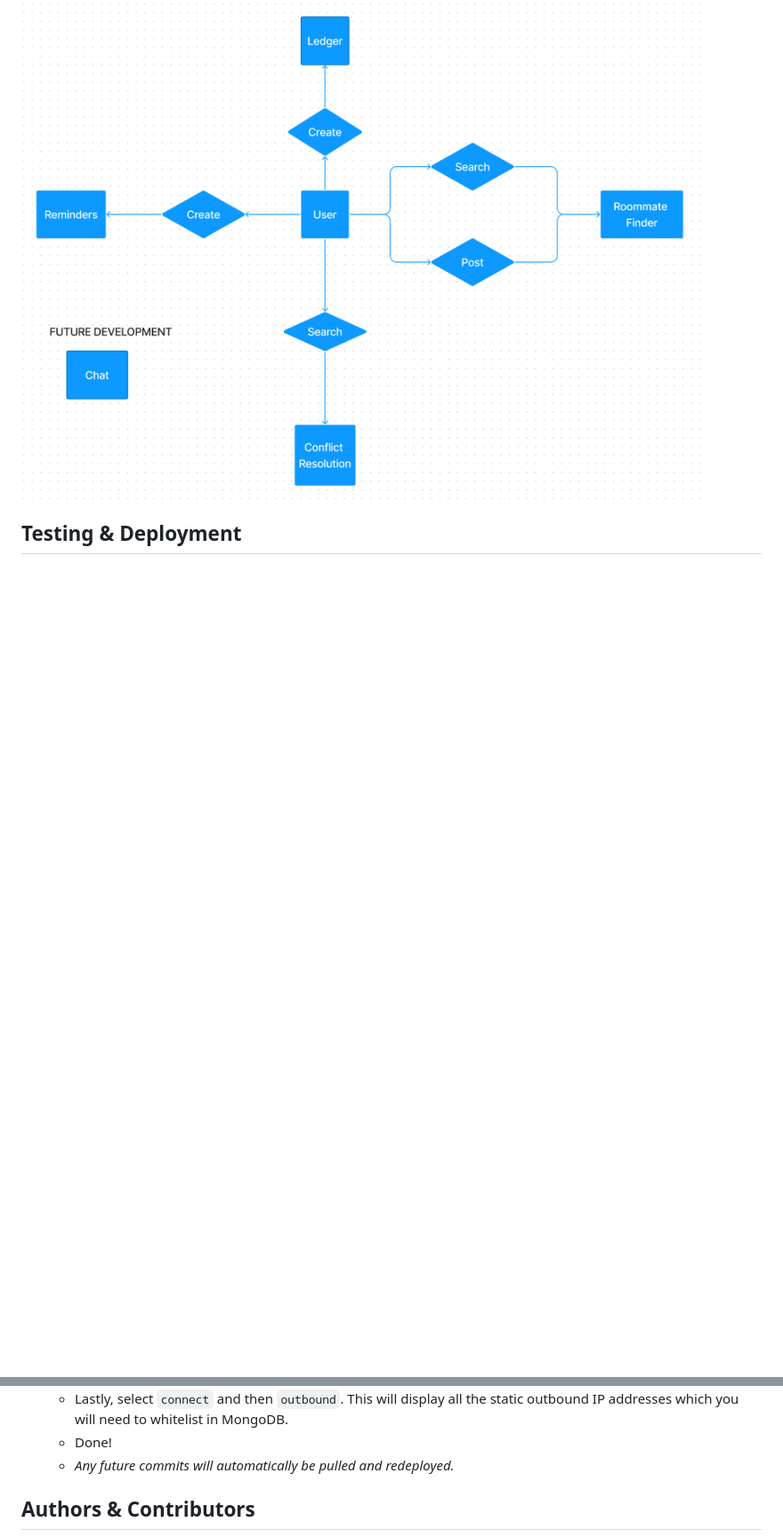
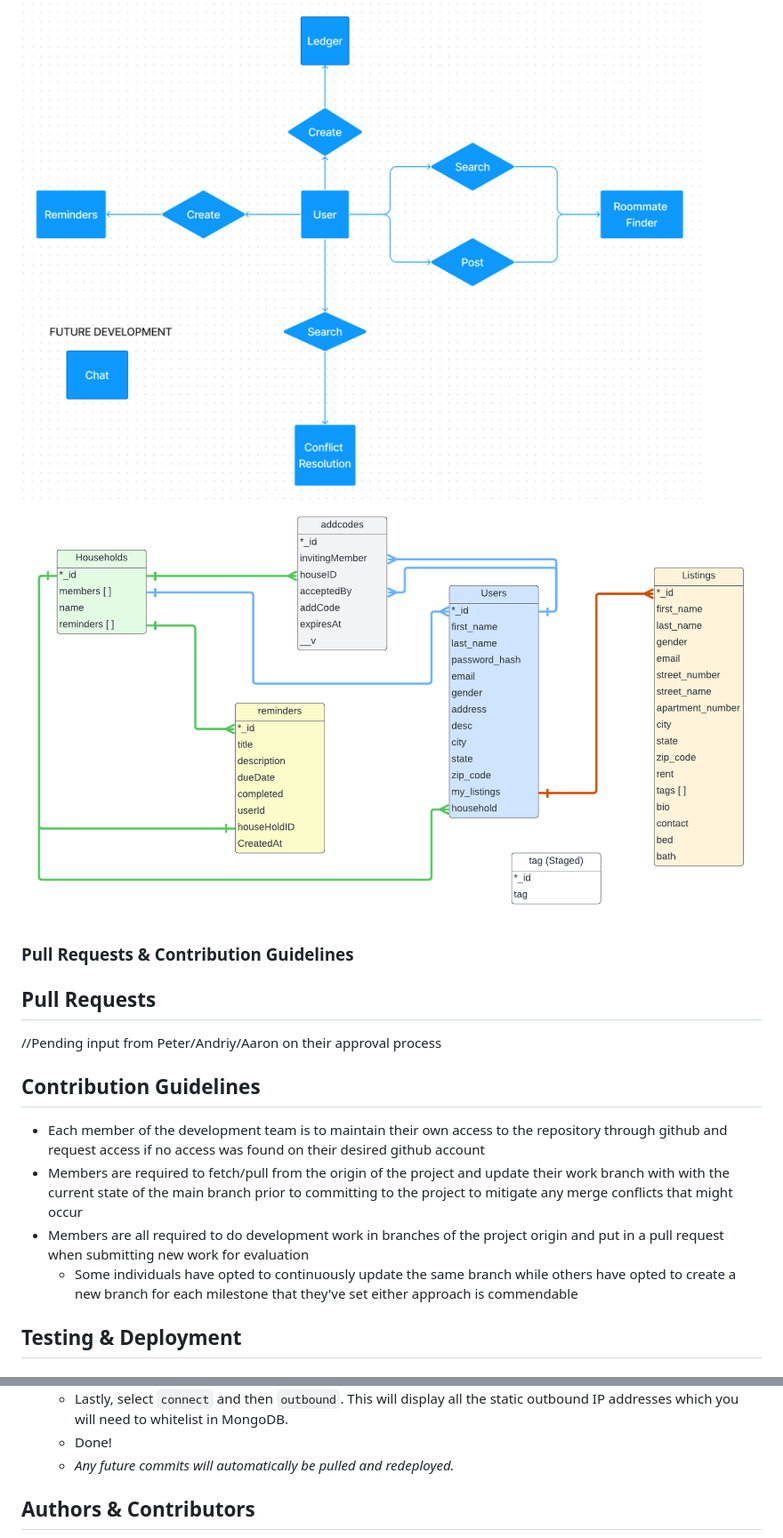
Before and after one commit to Aomary81/loud-backspace.github.io, a Markdown page: readme.md, 2 parts joined by grey strips. Shown: that part at 89% size. Rendered like a GitHub page; pictures changed too: readme_assets/Rezidenc--ERD--End_Of_Semester_Snap.png (added); folded sections open; blank space fills up the shorter version.

```diff
--- a/readme.md
+++ b/readme.md
@@ -185,8 +185,20 @@ node server.js
   <br>
 
   ![ERD](/readme_assets/Rezidenc_ERD.png)
+  ![End of Semester ERD](/readme_assets/Rezidenc--ERD--End_Of_Semester_Snap.png)
 
 </details>
+
+### Pull Requests & Contribution Guidelines
+
+## Pull Requests
+//Pending input from Peter/Andriy/Aaron on their approval process
+
+## Contribution Guidelines
+- Each member of the development team is to maintain their own access to the repository through github and request access if no access was found on their desired github account
+- Members are required to fetch/pull from the origin of the project and update their work branch with with the current state of the main branch prior to committing to the project to mitigate any merge conflicts that might occur
+- Members are all required to do development work in branches of the project origin and put in a pull request when submitting new work for evaluation
+  - Some individuals have opted to continuously update the same branch while others have opted to create a new branch for each milestone that they've set either approach is commendable
 
 ## Testing & Deployment
 ### Testing Locally
@@ -279,8 +301,8 @@ node server.js
   - Done!
   - *Any future commits will automatically be pulled and redeployed.*
 
+
 <!--
-### Pull Requests & Contribution Guidelines
 -->
 
 ## Authors & Contributors
```
Also changed, not shown: other parts of readme.md (+12 -2 lines).
